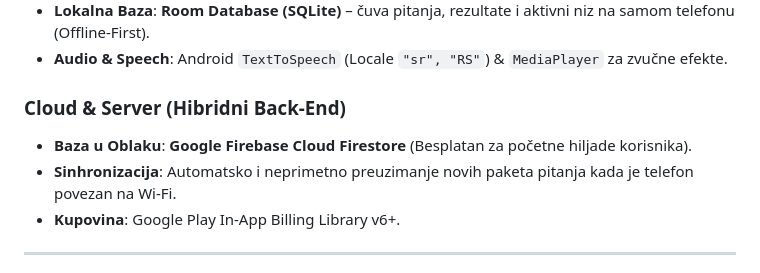
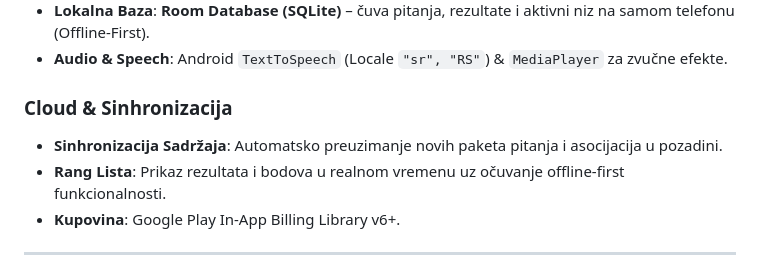
Before and after one commit to fiksr/mozaik-mozgalica, a Markdown page: README.md, the part around one of its changes. Rendered like a GitHub page.

```diff
--- a/README.md
+++ b/README.md
@@ -120,9 +120,9 @@ Monetizacija je prilagođena starijim osobama i njihovoj deci/unucima:
 * **Lokalna Baza**: **Room Database (SQLite)** – čuva pitanja, rezultate i aktivni niz na samom telefonu (Offline-First).
 * **Audio & Speech**: Android `TextToSpeech` (Locale `"sr", "RS"`) & `MediaPlayer` za zvučne efekte.
 
-### **Cloud & Server (Hibridni Back-End)**
-* **Baza u Oblaku**: **Google Firebase Cloud Firestore** (Besplatan za početne hiljade korisnika).
-* **Sinhronizacija**: Automatsko i neprimetno preuzimanje novih paketa pitanja kada je telefon povezan na Wi-Fi.
+### **Cloud & Sinhronizacija**
+* **Sinhronizacija Sadržaja**: Automatsko preuzimanje novih paketa pitanja i asocijacija u pozadini.
+* **Rang Lista**: Prikaz rezultata i bodova u realnom vremenu uz očuvanje offline-first funkcionalnosti.
 * **Kupovina**: Google Play In-App Billing Library v6+.
 
 ---
```
Also changed, not shown: other parts of README.md (+5 -70 lines).
